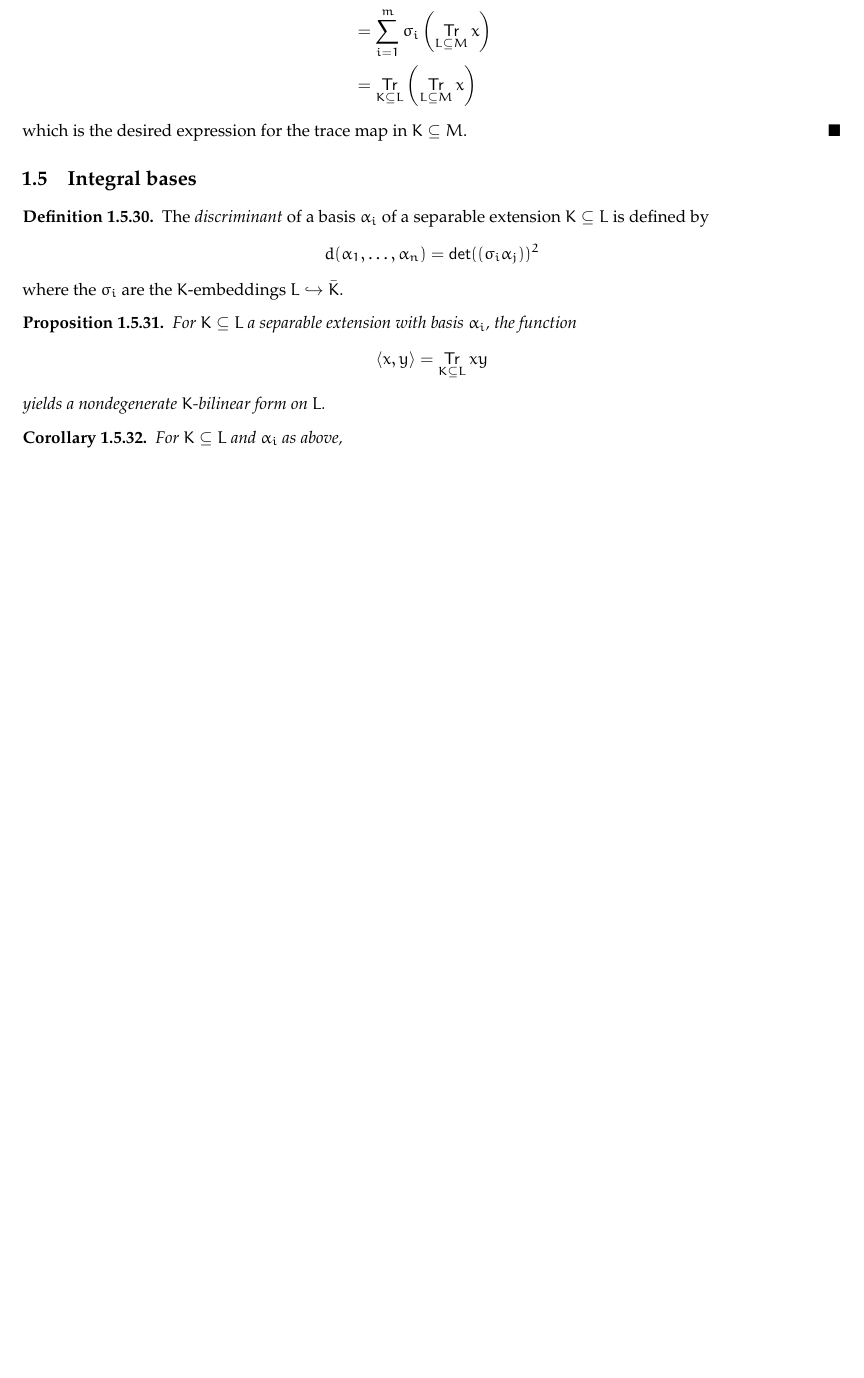
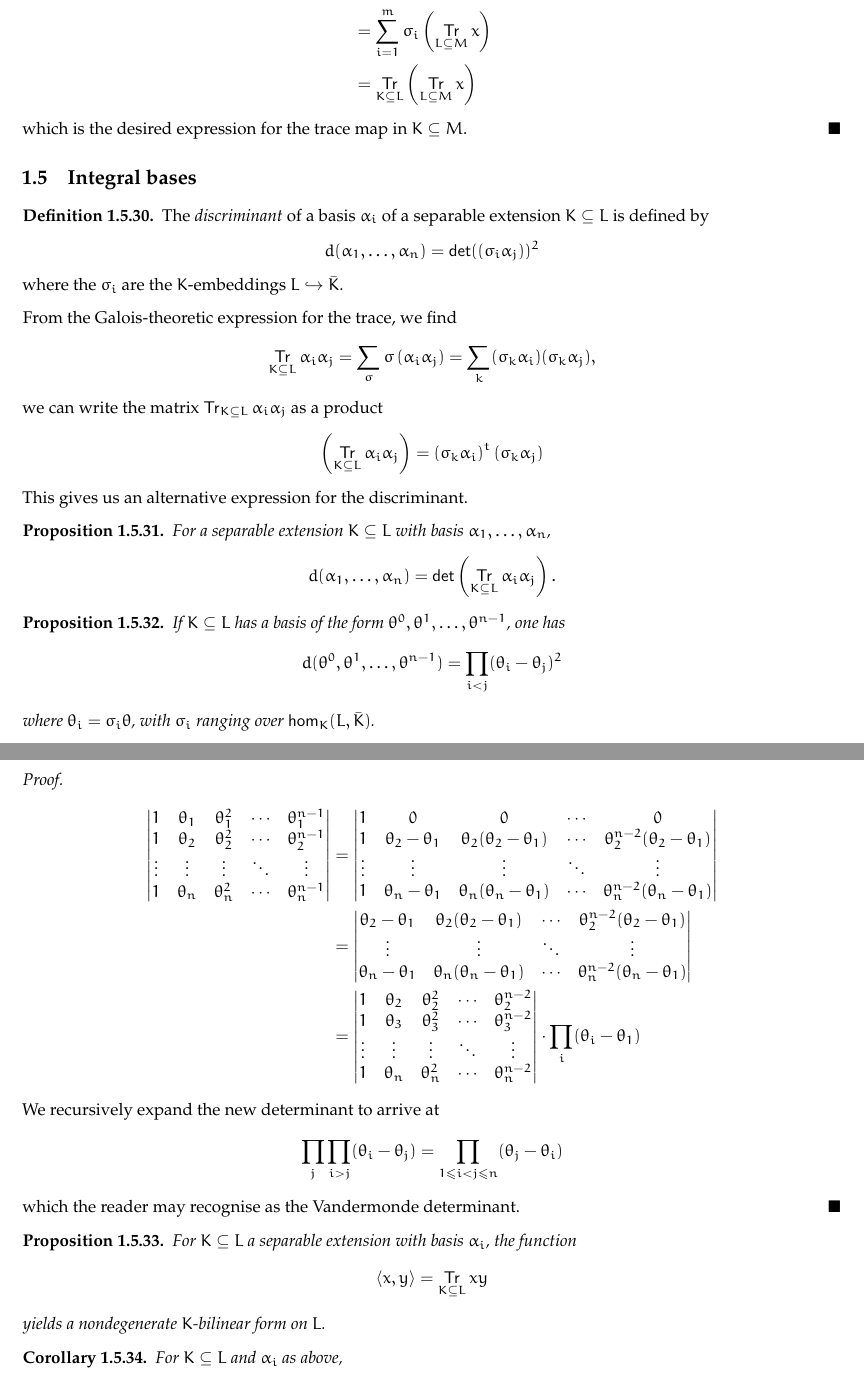
Before and after one commit to mrkgnao/arithmetic-geometry, a LaTeX thesis (main.tex, which reads chapters/algebraic-integers.tex, include/custom-preamble.tex): part of page 12 of 13 before the commit and two parts of pages 12 and 13 of 13 after it, the two joined at a grey line, cut so that both start at the same text, the shorter picture padded with empty space. Compiled offline with pdfLaTeX.

Commit message:
Vandermonde det

```diff
--- a/chapters/algebraic-integers.tex
+++ b/chapters/algebraic-integers.tex
@@ -621,6 +621,67 @@ Fix an algebraic closure $\bar{K} = K^{alg}$ of $K$.
   $\sigma_i$ are the $K$-embeddings $L \hookrightarrow {\bar{K}}$.
 \end{definition}
 
+From the Galois-theoretic expression for the trace, we find \[ \Tr
+  \alpha_i\alpha_j = \sum_\sigma \sigma\left(\alpha_i\alpha_j\right) = \sum_k
+  (\sigma_k \alpha_i) (\sigma_k \alpha_j), \] we can write the matrix $\Tr
+  \alpha_i\alpha_j$ as a product \[ \left(\Tr \alpha_i\alpha_j \right) =
+  \left(\sigma_k\alpha_i\right)^t \left(\sigma_k \alpha_j\right) \]
+
+This gives us an alternative expression for the discriminant.
+
+\begin{prop}
+  For a separable extension $\ringExtension L K$ with basis $\iseqi\alpha n$,
+  \[ d(\iseqi \alpha n) = \det \left(\Tr \alpha_i\alpha_j \right). \]
+\end{prop}
+
+\begin{prop}
+  If $\ringExtension L K$ has a basis of the form
+  $\theta^0,\theta^1,\ldots,\theta^{n-1}$, one has
+
+  \[ d(\theta^0,\theta^1,\ldots,\theta^{n-1}) = \prod_{i<j} (\theta_i -
+  \theta_j)^2 \]
+
+  \medskip\noindent
+  where $\theta_i = \sigma_i \theta$, with $\sigma_i$ ranging over $\kembk L$.
+\end{prop}
+
+\begin{proof}
+  \begin{align*}
+    \begin{vmatrix}
+      1      & \theta_1 & \theta_1^2 & \cdots & \theta_1^{n-1}\\
+      1      & \theta_2 & \theta_2^2 & \cdots & \theta_2^{n-1}\\
+      \vdots & \vdots   & \vdots     & \ddots & \vdots\\
+      1      & \theta_n & \theta_n^2 & \cdots & \theta_n^{n-1}
+    \end{vmatrix}
+    &=
+    \begin{vmatrix}
+      1      & 0                   & 0          & \cdots & 0 \\
+      1      & \theta_2 - \theta_1 & \theta_2(\theta_2 - \theta_1)
+             & \cdots & \theta_2^{n-2}(\theta_2 - \theta_1)\\
+      \vdots & \vdots   & \vdots     & \ddots & \vdots\\
+      1      & \theta_n - \theta_1 & \theta_n(\theta_n - \theta_1)
+             & \cdots & \theta_n^{n-2}(\theta_n - \theta_1)\\
+    \end{vmatrix}\\
+    &=
+    \begin{vmatrix}
+      \theta_2 - \theta_1 & \theta_2(\theta_2 - \theta_1) &
+      \cdots & \theta_2^{n-2}(\theta_2 - \theta_1)\\
+      \vdots   & \vdots     & \ddots & \vdots\\
+      \theta_n - \theta_1 & \theta_n(\theta_n - \theta_1) &
+      \cdots & \theta_n^{n-2}(\theta_n - \theta_1)\\
+    \end{vmatrix}\\
+    &=
+    \begin{vmatrix}
+      1      & \theta_2 & \theta_2^2 & \cdots & \theta_2^{n-2}\\
+      1      & \theta_3 & \theta_3^2 & \cdots & \theta_3^{n-2}\\
+      \vdots & \vdots   & \vdots     & \ddots & \vdots\\
+      1      & \theta_n & \theta_n^2 & \cdots & \theta_n^{n-2}
+    \end{vmatrix} \cdot \prod_i (\theta_i - \theta_1)
+  \end{align*}
+  We recursively expand the new determinant to arrive at \[ \prod_j \prod_{i>j}
+  (\theta_i - \theta_j) = \prod_{1\le i<j\le n} (\theta_j - \theta_i)\]
+  which the reader may recognise as the Vandermonde determinant.
+\end{proof}
 
 \begin{prop}%
   \label{trace-form-bilinear}
--- a/include/custom-preamble.tex
+++ b/include/custom-preamble.tex
@@ -194,6 +194,8 @@
 \let\iseqz\indexedSequencez
 \let\iseqi\indexedSequencei
 
+\newcommand{\fld}{\mathsf{Fld}}
+
 \newcommand\homFieldEmbedding[2]{\hom_#2(#1,\bar{#2})}
 \newcommand\homFieldEmbeddingK[1]{\homFieldEmbedding{#1}{K}}
 
```
Also changed, not shown: main.pdf.
